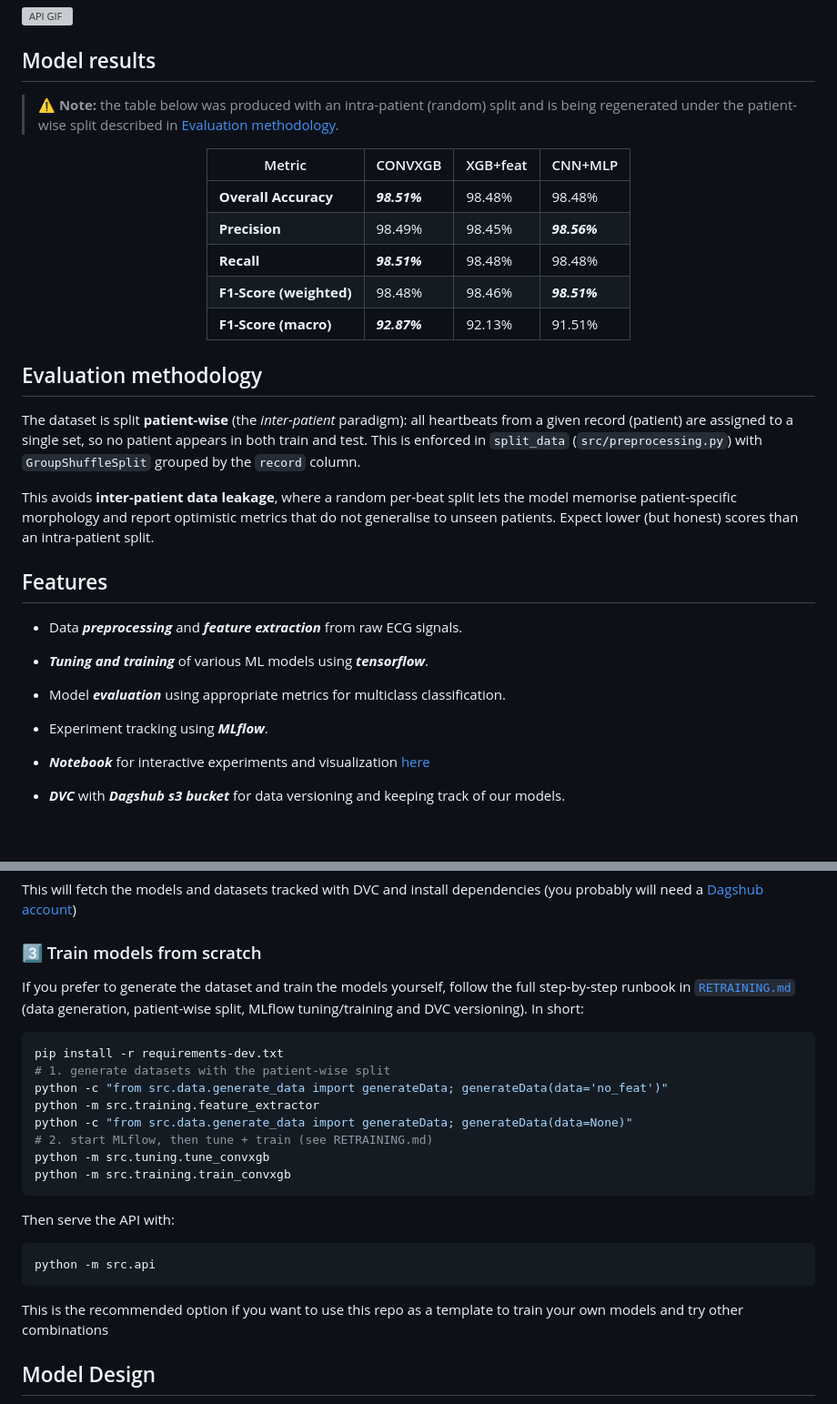
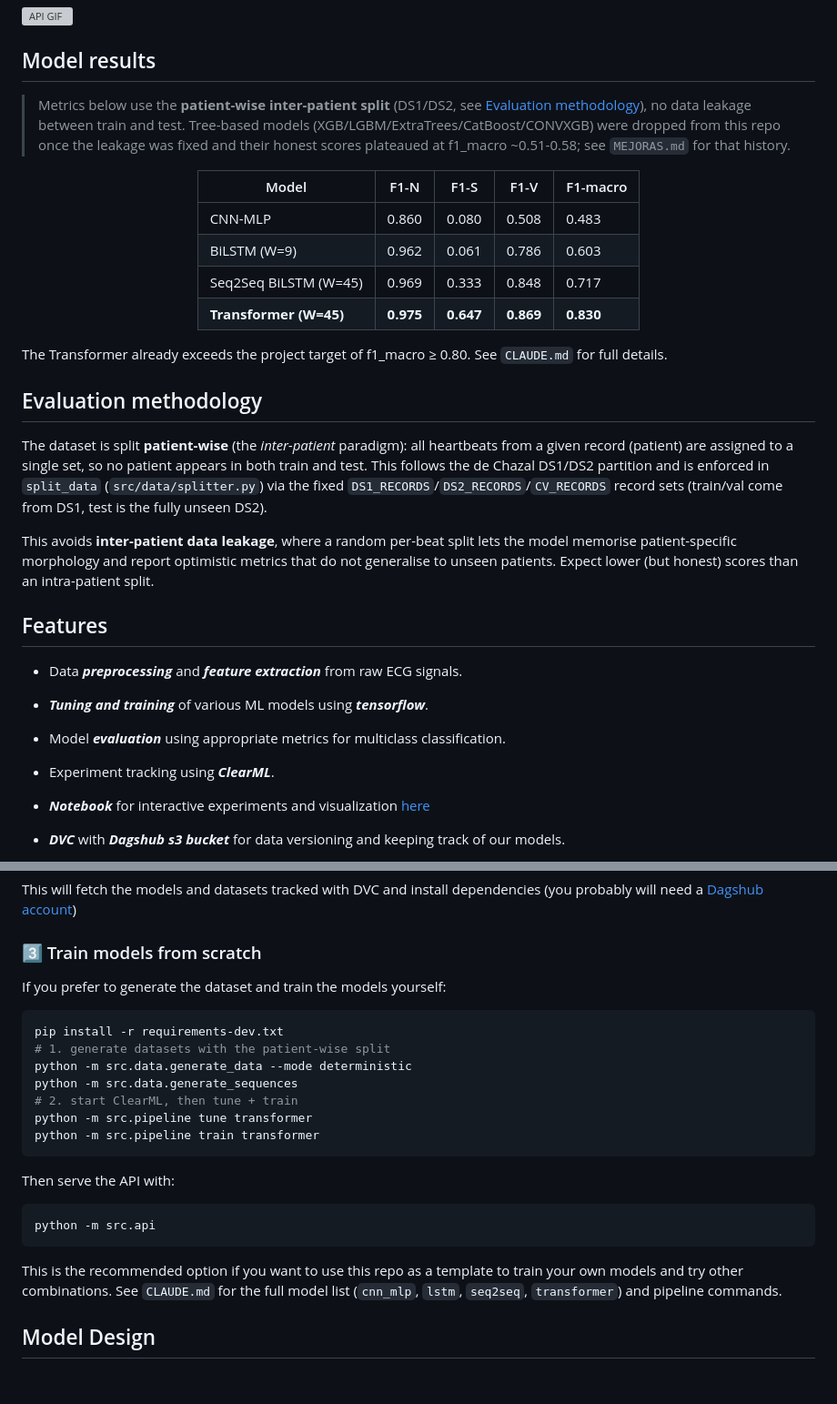
Before and after one commit to JoseGarciaMayen/HeartWaveML, a Markdown page: README.md, 2 parts joined by grey strips. Shown at 91% size. Drawn GitHub-style; blank space fills up the shorter version; grey boxes are pictures that could not be loaded.

Commit message:
docs: fix README split description and quick-start commands

````diff
--- a/README.md
+++ b/README.md
@@ -22,29 +22,33 @@ This project implements an advanced machine learning pipeline for ***automated E
 
 ## Model results
 
-> ⚠️ **Note:** the table below was produced with an intra-patient (random)
-> split and is being regenerated under the patient-wise split described in
-> [Evaluation methodology](#evaluation-methodology).
+> Metrics below use the **patient-wise inter-patient split** (DS1/DS2, see
+> [Evaluation methodology](#evaluation-methodology)), no data leakage between
+> train and test. Tree-based models (XGB/LGBM/ExtraTrees/CatBoost/CONVXGB)
+> were dropped from this repo once the leakage was fixed and their honest
+> scores plateaued at f1_macro ~0.51-0.58; see `MEJORAS.md` for that history.
 
 <div align="center">
 
-| Metric | CONVXGB | XGB+feat | CNN+MLP |
-|--------|-------|--------|-------|
-| **Overall Accuracy** | ***98.51%*** | 98.48% | 98.48% |
-| **Precision** | 98.49% | 98.45% | ***98.56%*** |
-| **Recall** | ***98.51%*** | 98.48% | 98.48% |
-| **F1-Score (weighted)** | 98.48% | 98.46% | ***98.51%*** |
-| **F1-Score (macro)** | ***92.87%*** | 92.13% | 91.51% |
+| Model | F1-N | F1-S | F1-V | F1-macro |
+|-------|------|------|------|----------|
+| CNN-MLP | 0.860 | 0.080 | 0.508 | 0.483 |
+| BiLSTM (W=9) | 0.962 | 0.061 | 0.786 | 0.603 |
+| Seq2Seq BiLSTM (W=45) | 0.969 | 0.333 | 0.848 | 0.717 |
+| **Transformer (W=45)** | **0.975** | **0.647** | **0.869** | **0.830** |
 
 </div>
+
+The Transformer already exceeds the project target of f1_macro ≥ 0.80. See `CLAUDE.md` for full details.
 
 ## Evaluation methodology
 
 The dataset is split **patient-wise** (the *inter-patient* paradigm): all
 heartbeats from a given record (patient) are assigned to a single set, so no
-patient appears in both train and test. This is enforced in `split_data`
-(`src/preprocessing.py`) with `GroupShuffleSplit` grouped by the `record`
-column.
+patient appears in both train and test. This follows the de Chazal DS1/DS2
+partition and is enforced in `split_data` (`src/data/splitter.py`) via the
+fixed `DS1_RECORDS`/`DS2_RECORDS`/`CV_RECORDS` record sets (train/val come
+from DS1, test is the fully unseen DS2).
 
 This avoids **inter-patient data leakage**, where a random per-beat split lets
 the model memorise patient-specific morphology and report optimistic metrics
@@ -58,7 +62,7 @@ than an intra-patient split.
 
 - Model ***evaluation*** using appropriate metrics for multiclass classification.
 
-- Experiment tracking using ***MLflow***.
+- Experiment tracking using ***ClearML***.
 
 - ***Notebook*** for interactive experiments and visualization [here](https://www.kaggle.com/code/josegarciamayen/heartwaveml)
 
@@ -92,24 +96,21 @@ pip install -r requirements.txt
 This will fetch the models and datasets tracked with DVC and install dependencies (you probably will need a [Dagshub account](https://dagshub.com/))
 
 ### 3️⃣ Train models from scratch
-If you prefer to generate the dataset and train the models yourself, follow the
-full step-by-step runbook in [`RETRAINING.md`](RETRAINING.md) (data generation,
-patient-wise split, MLflow tuning/training and DVC versioning). In short:
+If you prefer to generate the dataset and train the models yourself:
 ```bash
 pip install -r requirements-dev.txt
 # 1. generate datasets with the patient-wise split
-python -c "from src.data.generate_data import generateData; generateData(data='no_feat')"
-python -m src.training.feature_extractor
-python -c "from src.data.generate_data import generateData; generateData(data=None)"
-# 2. start MLflow, then tune + train (see RETRAINING.md)
-python -m src.tuning.tune_convxgb
-python -m src.training.train_convxgb
+python -m src.data.generate_data --mode deterministic
+python -m src.data.generate_sequences
+# 2. start ClearML, then tune + train
+python -m src.pipeline tune transformer
+python -m src.pipeline train transformer
 ```
 Then serve the API with:
 ```bash
 python -m src.api
 ```
-This is the recommended option if you want to use this repo as a template to train your own models and try other combinations
+This is the recommended option if you want to use this repo as a template to train your own models and try other combinations. See `CLAUDE.md` for the full model list (`cnn_mlp`, `lstm`, `seq2seq`, `transformer`) and pipeline commands.
 
 ## Model Design
 
````
